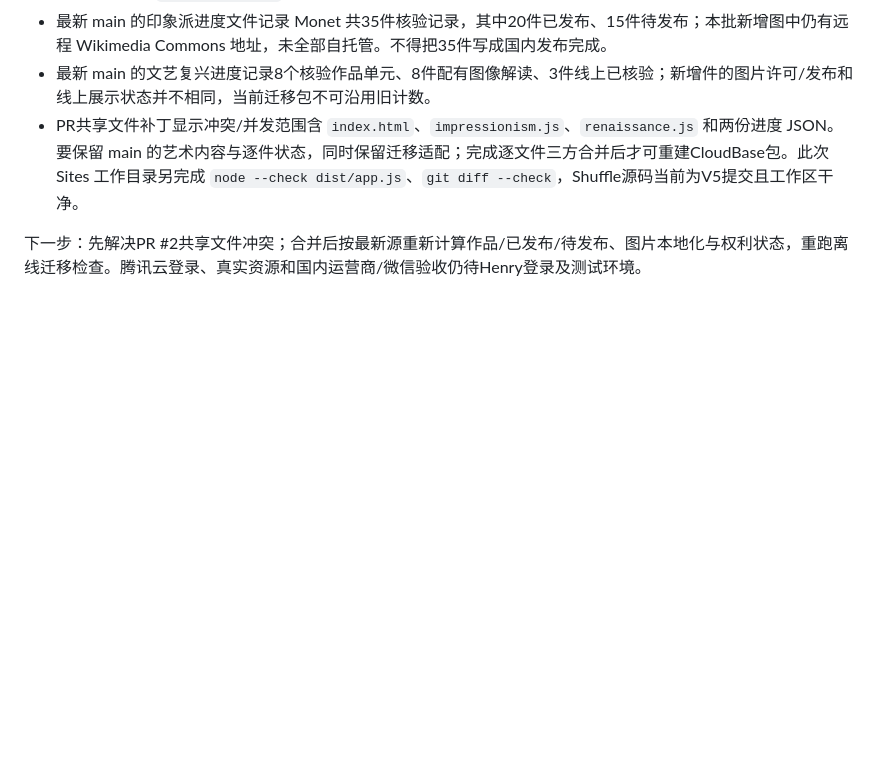
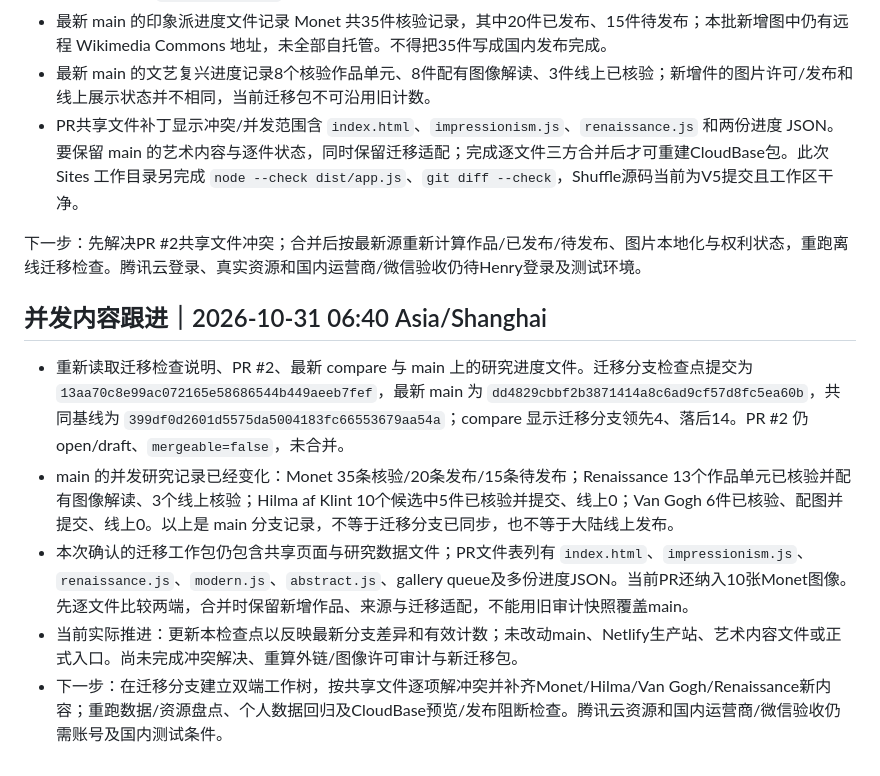
Before and after one commit to EnsobyShuffle/artgallerybyenso, a Markdown page: docs/MIGRATION_MAINLAND.md, the part around the change. GitHub-like rendering; blank space fills up the shorter version.

Commit message:
docs: record current mainland migration checkpoint

```diff
--- a/docs/MIGRATION_MAINLAND.md
+++ b/docs/MIGRATION_MAINLAND.md
@@ -100,3 +100,11 @@ tcb hosting deploy ./build/cloudbase --verify --safe -e "$TCB_ENV_ID"
 - PR共享文件补丁显示冲突/并发范围含 `index.html`、`impressionism.js`、`renaissance.js` 和两份进度 JSON。要保留 main 的艺术内容与逐件状态，同时保留迁移适配；完成逐文件三方合并后才可重建CloudBase包。此次 Sites 工作目录另完成 `node --check dist/app.js`、`git diff --check`，Shuffle源码当前为V5提交且工作区干净。
 
 下一步：先解决PR #2共享文件冲突；合并后按最新源重新计算作品/已发布/待发布、图片本地化与权利状态，重跑离线迁移检查。腾讯云登录、真实资源和国内运营商/微信验收仍待Henry登录及测试环境。
+
+## 并发内容跟进｜2026-10-31 06:40 Asia/Shanghai
+
+- 重新读取迁移检查说明、PR #2、最新 compare 与 main 上的研究进度文件。迁移分支检查点提交为 `13aa70c8e99ac072165e58686544b449aeeb7fef`，最新 main 为 `dd4829cbbf2b3871414a8c6ad9cf57d8fc5ea60b`，共同基线为 `399df0d2601d5575da5004183fc66553679aa54a`；compare 显示迁移分支领先4、落后14。PR #2 仍 open/draft、`mergeable=false`，未合并。
+- main 的并发研究记录已经变化：Monet 35条核验/20条发布/15条待发布；Renaissance 13个作品单元已核验并配有图像解读、3个线上核验；Hilma af Klint 10个候选中5件已核验并提交、线上0；Van Gogh 6件已核验、配图并提交、线上0。以上是 main 分支记录，不等于迁移分支已同步，也不等于大陆线上发布。
+- 本次确认的迁移工作包仍包含共享页面与研究数据文件；PR文件表列有 `index.html`、`impressionism.js`、`renaissance.js`、`modern.js`、`abstract.js`、gallery queue及多份进度JSON。当前PR还纳入10张Monet图像。先逐文件比较两端，合并时保留新增作品、来源与迁移适配，不能用旧审计快照覆盖main。
+- 当前实际推进：更新本检查点以反映最新分支差异和有效计数；未改动main、Netlify生产站、艺术内容文件或正式入口。尚未完成冲突解决、重算外链/图像许可审计与新迁移包。
+- 下一步：在迁移分支建立双端工作树，按共享文件逐项解冲突并补齐Monet/Hilma/Van Gogh/Renaissance新内容；重跑数据/资源盘点、个人数据回归及CloudBase预览/发布阻断检查。腾讯云资源和国内运营商/微信验收仍需账号及国内测试条件。
```
